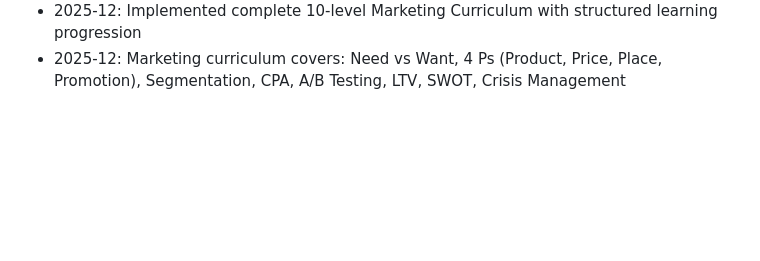
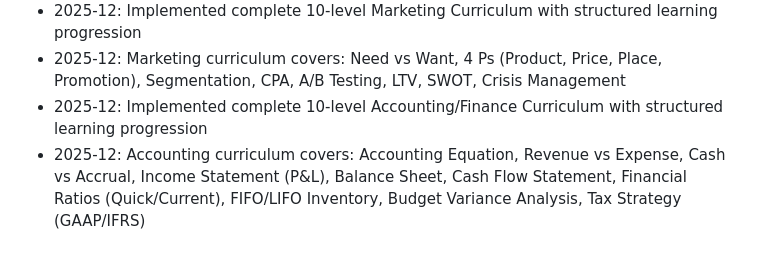
Before and after one commit to ikohnx/Tycoon-RPG, a Markdown page: replit.md, the part around the change. Rendered like a GitHub page; blank space fills up the shorter version.

Commit message:
Add a complete 10-level accounting curriculum with structured learning progression
Update replit.md to document the implementation of the 10-level Accounting/Finance Curriculum and its covered topics.

Replit-Commit-Author: Agent
Replit-Commit-Session-Id: 4b043af2-5487-4303-a72f-b2a293276437
Replit-Commit-Checkpoint-Type: intermediate_checkpoint
Replit-Commit-Event-Id: 2f508d34-67cb-4a0c-98c7-faf40dfed9b6
Replit-Commit-Screenshot-Url: https://storage.googleapis.com/screenshot-production-us-central1/18ed8a21-f530-41ed-9cf7-8e99185501dc/4b043af2-5487-4303-a72f-b2a293276437/FnkzxRH
Replit-Helium-Checkpoint-Created: true

```diff
--- a/replit.md
+++ b/replit.md
@@ -138,3 +138,5 @@ The game runs as a web application on port 5000.
 - 2025-12: Created discipline-specific scene backdrops for all 6 business disciplines
 - 2025-12: Implemented complete 10-level Marketing Curriculum with structured learning progression
 - 2025-12: Marketing curriculum covers: Need vs Want, 4 Ps (Product, Price, Place, Promotion), Segmentation, CPA, A/B Testing, LTV, SWOT, Crisis Management
+- 2025-12: Implemented complete 10-level Accounting/Finance Curriculum with structured learning progression
+- 2025-12: Accounting curriculum covers: Accounting Equation, Revenue vs Expense, Cash vs Accrual, Income Statement (P&L), Balance Sheet, Cash Flow Statement, Financial Ratios (Quick/Current), FIFO/LIFO Inventory, Budget Variance Analysis, Tax Strategy (GAAP/IFRS)
```
